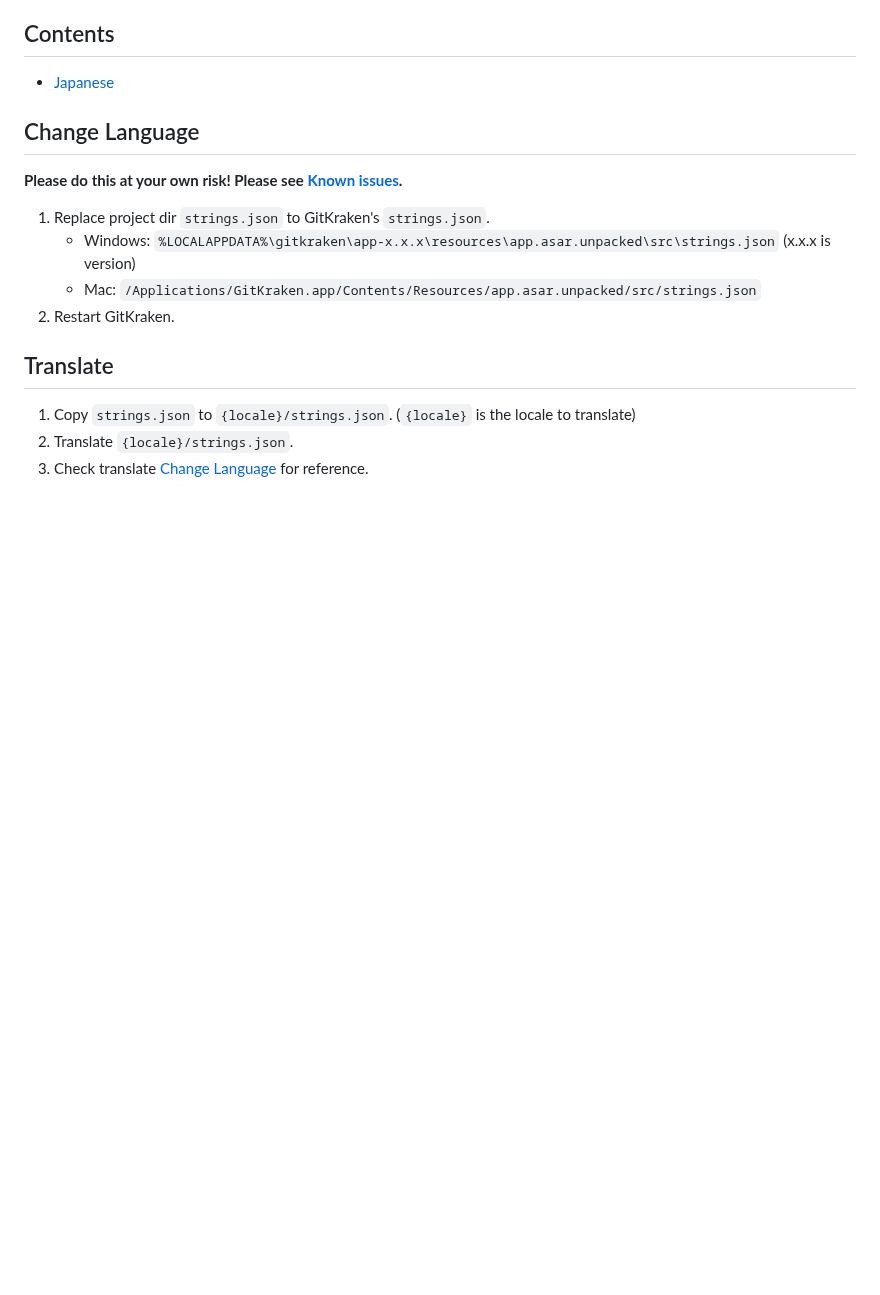
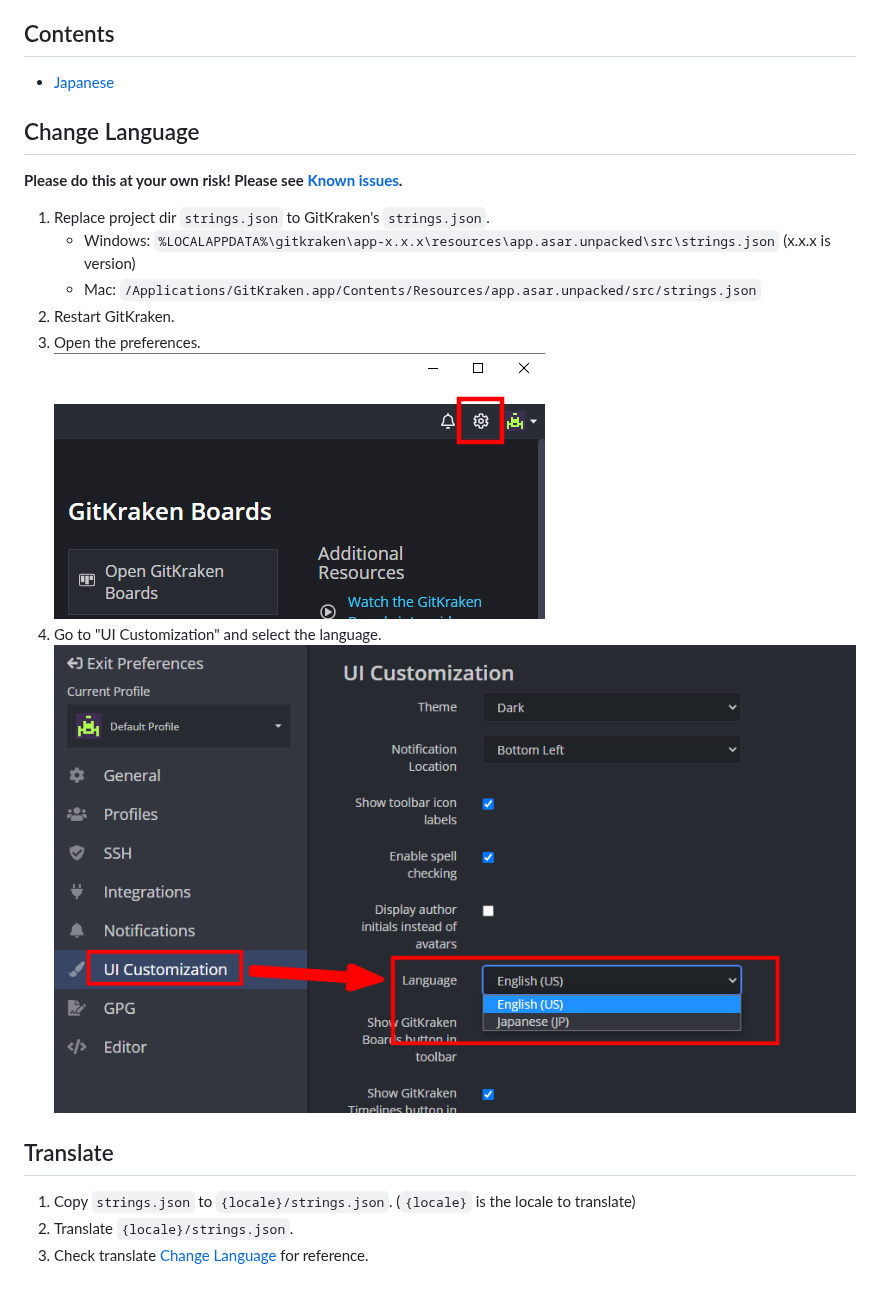
Before and after one commit to megos/gitkraken-i18n, a Markdown page: README.md, the part around the change. Rendered like a GitHub page; pictures changed too: images/options_button.png (added), images/ui_customization.png (added); blank space fills up the shorter version.

Commit message:
Update installation instructions for GitKraken 7.5.2

```diff
--- a/README.md
+++ b/README.md
@@ -12,6 +12,10 @@ Unofficial GitKraken i18n project
    - Windows: `%LOCALAPPDATA%\gitkraken\app-x.x.x\resources\app.asar.unpacked\src\strings.json` (x.x.x is version)
    - Mac: `/Applications/GitKraken.app/Contents/Resources/app.asar.unpacked/src/strings.json`
 1. Restart GitKraken.
+1. Open the preferences.
+![Preferences Menu Button](./images/options_button.png)
+1. Go to "UI Customization" and select the language.
+![UI Customization preferences](./images/ui_customization.png)
 
 ## Translate
 
```
